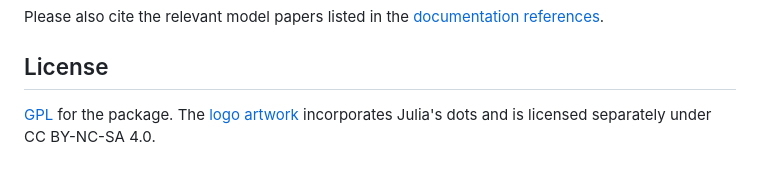
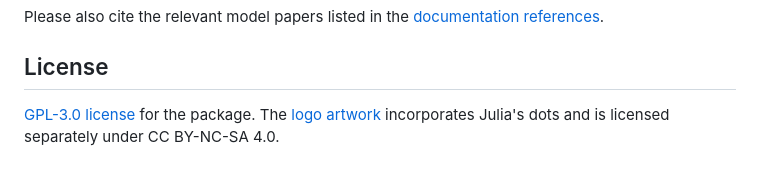
Before and after one commit to brandynlucca/AcousticScattering.jl, a Markdown page: README.md, the part around the change. Rendered like a GitHub page.

Commit message:
Specify license info

```diff
--- a/README.md
+++ b/README.md
@@ -71,4 +71,4 @@ Please also cite the relevant model papers listed in the
 
 ## License
 
-[GPL](LICENSE) for the package. The [logo artwork](docs/src/assets/LICENSE) incorporates Julia's dots and is licensed separately under CC BY-NC-SA 4.0.
+[GPL-3.0 license](LICENSE) for the package. The [logo artwork](docs/src/assets/LICENSE) incorporates Julia's dots and is licensed separately under CC BY-NC-SA 4.0.
```
